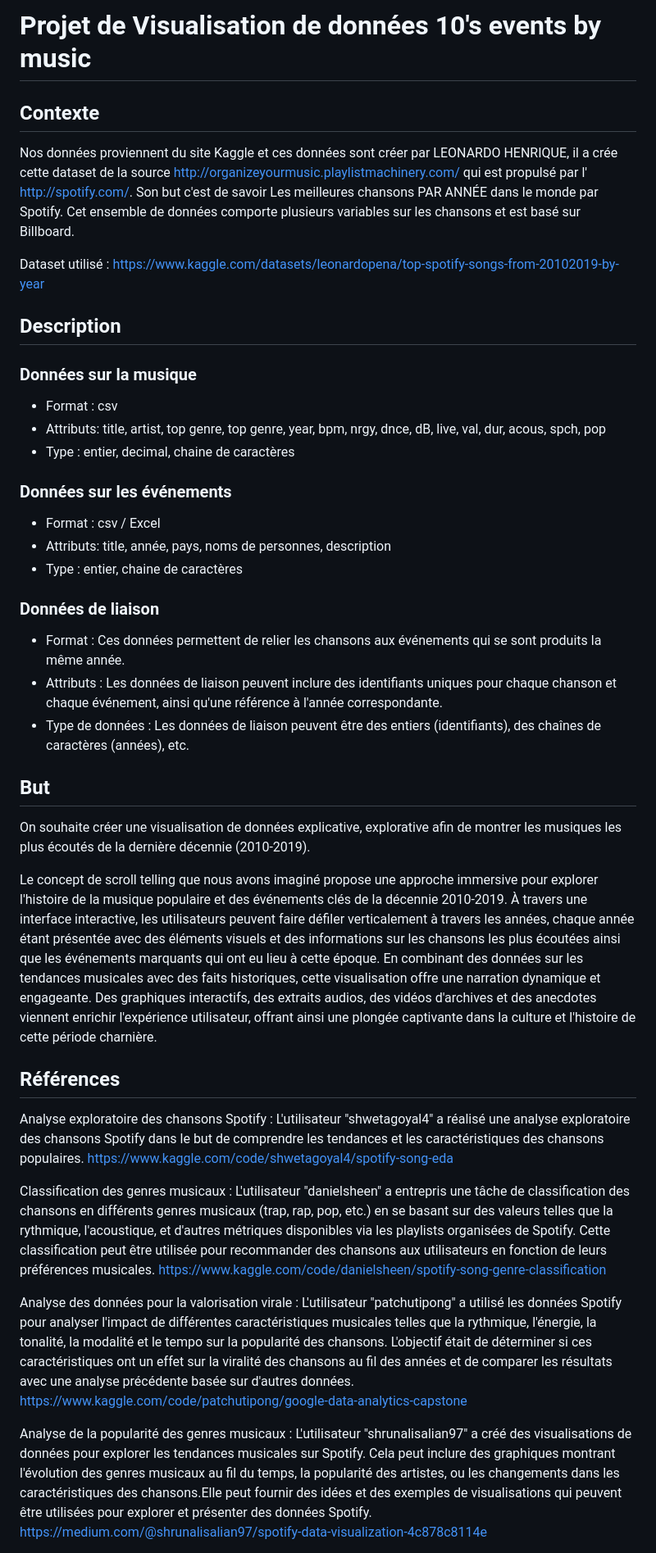
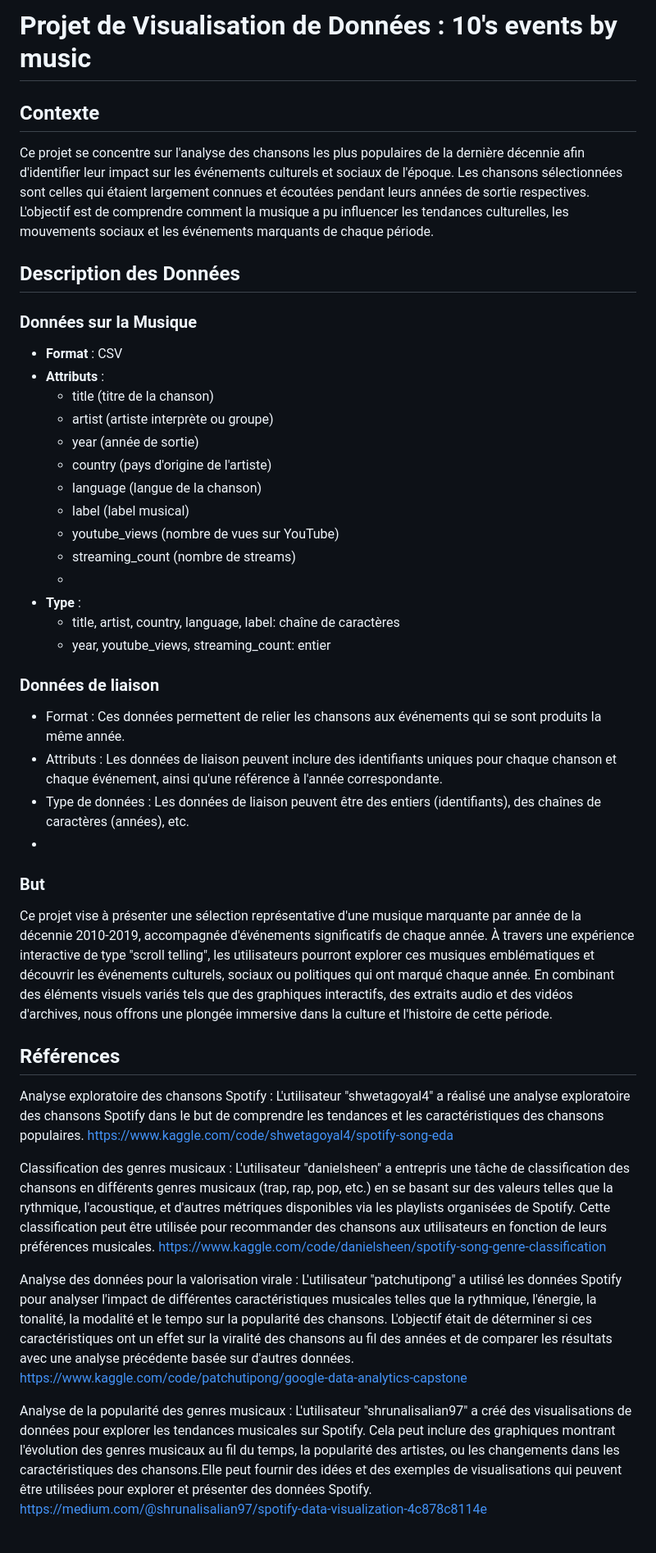
Before and after one commit to helderlv/10-s-events-by-music, a Markdown page: README.md, the part around one of its changes. Shown at 82% size. Rendered like a GitHub page.

Commit message:
Update README.md
Changement des informations du projet

```diff
--- a/README.md
+++ b/README.md
@@ -1,47 +1,45 @@
-# Projet de Visualisation de données 10's events by music
+# Projet de Visualisation de Données : 10's events by music
 
 ## Contexte
-Nos données proviennent du site Kaggle et ces données sont créer par LEONARDO HENRIQUE, il a crée cette dataset de la source http://organizeyourmusic.playlistmachinery.com/ qui est propulsé par l' http://spotify.com/. Son but c'est de savoir Les meilleures chansons PAR ANNÉE dans le monde par Spotify. Cet ensemble de données comporte plusieurs variables sur les chansons et est basé sur Billboard.
 
-Dataset utilisé : https://www.kaggle.com/datasets/leonardopena/top-spotify-songs-from-20102019-by-year
+Ce projet se concentre sur l'analyse des chansons les plus populaires de la dernière décennie afin d'identifier leur impact sur les événements culturels et sociaux de l'époque. Les chansons sélectionnées sont celles qui étaient largement connues et écoutées pendant leurs années de sortie respectives. L'objectif est de comprendre comment la musique a pu influencer les tendances culturelles, les mouvements sociaux et les événements marquants de chaque période.
 
-## Description
+## Description des Données
 
-### Données sur la musique
-  - Format : csv
-  - Attributs: title, artist, top genre, top genre, year, bpm, nrgy, dnce, dB, live, val, dur, acous, spch, pop
-  - Type : entier, decimal, chaine de caractères
+### Données sur la Musique
 
-### Données sur les événements
-  - Format : csv / Excel
-  - Attributs: title, année, pays, noms de personnes, description
-  - Type : entier, chaine de caractères
+- **Format** : CSV
+- **Attributs** :
+    - title (titre de la chanson)
+    - artist (artiste interprète ou groupe)
+    - year (année de sortie)
+    - country (pays d'origine de l'artiste)
+    - language (langue de la chanson)
+    - label (label musical)
+    - youtube_views (nombre de vues sur YouTube)
+    - streaming_count (nombre de streams)
+    -
+- **Type** :
+    - title, artist, country, language, label: chaîne de caractères
+    - year, youtube_views, streaming_count: entier
 
 ### Données de liaison
-  - Format : Ces données permettent de relier les chansons aux événements qui se sont produits la même année.
-  - Attributs : Les données de liaison peuvent inclure des identifiants uniques pour chaque chanson et chaque événement, ainsi qu'une référence à l'année correspondante.
-  - Type de données : Les données de liaison peuvent être des entiers (identifiants), des chaînes de caractères (années), etc.
 
-## But
-On souhaite créer une visualisation de données explicative, explorative afin de montrer les musiques les plus écoutés de la dernière décennie (2010-2019).
+- Format : Ces données permettent de relier les chansons aux événements qui se sont produits la même année.
+- Attributs : Les données de liaison peuvent inclure des identifiants uniques pour chaque chanson et chaque événement, ainsi qu'une référence à l'année correspondante.
+- Type de données : Les données de liaison peuvent être des entiers (identifiants), des chaînes de caractères (années), etc.
+-
+### But
 
-Le concept de scroll telling que nous avons imaginé propose une approche immersive pour explorer l'histoire de la musique populaire et des événements clés de la décennie 2010-2019. À travers une interface interactive, les utilisateurs peuvent faire défiler verticalement à travers les années, chaque année étant présentée avec des éléments visuels et des informations sur les chansons les plus écoutées ainsi que les événements marquants qui ont eu lieu à cette époque. En combinant des données sur les tendances musicales avec des faits historiques, cette visualisation offre une narration dynamique et engageante. Des graphiques interactifs, des extraits audios, des vidéos d'archives et des anecdotes viennent enrichir l'expérience utilisateur, offrant ainsi une plongée captivante dans la culture et l'histoire de cette période charnière.
+Ce projet vise à présenter une sélection représentative d'une musique marquante par année de la décennie 2010-2019, accompagnée d'événements significatifs de chaque année. À travers une expérience interactive de type "scroll telling", les utilisateurs pourront explorer ces musiques emblématiques et découvrir les événements culturels, sociaux ou politiques qui ont marqué chaque année. En combinant des éléments visuels variés tels que des graphiques interactifs, des extraits audio et des vidéos d'archives, nous offrons une plongée immersive dans la culture et l'histoire de cette période.
 
 ## Références
 
-Analyse exploratoire des chansons Spotify :
-L'utilisateur "shwetagoyal4" a réalisé une analyse exploratoire des chansons Spotify dans le but de comprendre les tendances et les caractéristiques des chansons populaires.
-https://www.kaggle.com/code/shwetagoyal4/spotify-song-eda
+Analyse exploratoire des chansons Spotify : L'utilisateur "shwetagoyal4" a réalisé une analyse exploratoire des chansons Spotify dans le but de comprendre les tendances et les caractéristiques des chansons populaires. [https://www.kaggle.com/code/shwetagoyal4/spotify-song-eda](https://www.kaggle.com/code/shwetagoyal4/spotify-song-eda)
 
-Classification des genres musicaux :
-L'utilisateur "danielsheen" a entrepris une tâche de classification des chansons en différents genres musicaux (trap, rap, pop, etc.) en se basant sur des valeurs telles que la rythmique, l'acoustique, et d'autres métriques disponibles via les playlists organisées de Spotify. Cette classification peut être utilisée pour recommander des chansons aux utilisateurs en fonction de leurs préférences musicales.
-https://www.kaggle.com/code/danielsheen/spotify-song-genre-classification
+Classification des genres musicaux : L'utilisateur "danielsheen" a entrepris une tâche de classification des chansons en différents genres musicaux (trap, rap, pop, etc.) en se basant sur des valeurs telles que la rythmique, l'acoustique, et d'autres métriques disponibles via les playlists organisées de Spotify. Cette classification peut être utilisée pour recommander des chansons aux utilisateurs en fonction de leurs préférences musicales. [https://www.kaggle.com/code/danielsheen/spotify-song-genre-classification](https://www.kaggle.com/code/danielsheen/spotify-song-genre-classification)
 
-Analyse des données pour la valorisation virale :
-L'utilisateur "patchutipong" a utilisé les données Spotify pour analyser l'impact de différentes caractéristiques musicales telles que la rythmique, l'énergie, la tonalité, la modalité et le tempo sur la popularité des chansons. L'objectif était de déterminer si ces caractéristiques ont un effet sur la viralité des chansons au fil des années et de comparer les résultats avec une analyse précédente basée sur d'autres données.
-https://www.kaggle.com/code/patchutipong/google-data-analytics-capstone
+Analyse des données pour la valorisation virale : L'utilisateur "patchutipong" a utilisé les données Spotify pour analyser l'impact de différentes caractéristiques musicales telles que la rythmique, l'énergie, la tonalité, la modalité et le tempo sur la popularité des chansons. L'objectif était de déterminer si ces caractéristiques ont un effet sur la viralité des chansons au fil des années et de comparer les résultats avec une analyse précédente basée sur d'autres données. [https://www.kaggle.com/code/patchutipong/google-data-analytics-capstone](https://www.kaggle.com/code/patchutipong/google-data-analytics-capstone)
 
-Analyse de la popularité des genres musicaux  :
-L'utilisateur "shrunalisalian97" a créé des visualisations de données pour explorer les tendances musicales sur Spotify. Cela peut inclure des graphiques montrant l'évolution des genres musicaux au fil du temps, la popularité des artistes, ou les changements dans les caractéristiques des chansons.Elle peut fournir des idées et des exemples de visualisations qui peuvent être utilisées pour explorer et présenter des données Spotify.
-https://medium.com/@shrunalisalian97/spotify-data-visualization-4c878c8114e
+Analyse de la popularité des genres musicaux : L'utilisateur "shrunalisalian97" a créé des visualisations de données pour explorer les tendances musicales sur Spotify. Cela peut inclure des graphiques montrant l'évolution des genres musicaux au fil du temps, la popularité des artistes, ou les changements dans les caractéristiques des chansons.Elle peut fournir des idées et des exemples de visualisations qui peuvent être utilisées pour explorer et présenter des données Spotify. [https://medium.com/@shrunalisalian97/spotify-data-visualization-4c878c8114e](https://medium.com/@shrunalisalian97/spotify-data-visualization-4c878c8114e)
 
```
Also changed, not shown: other parts of README.md (+5 -3 lines).
